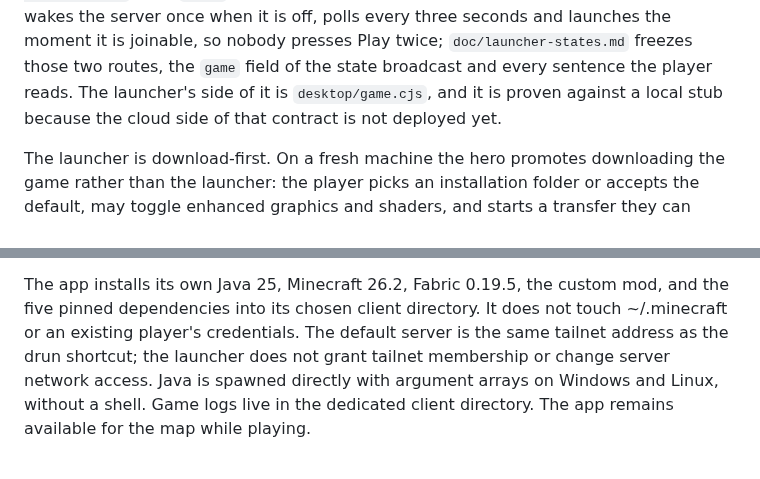
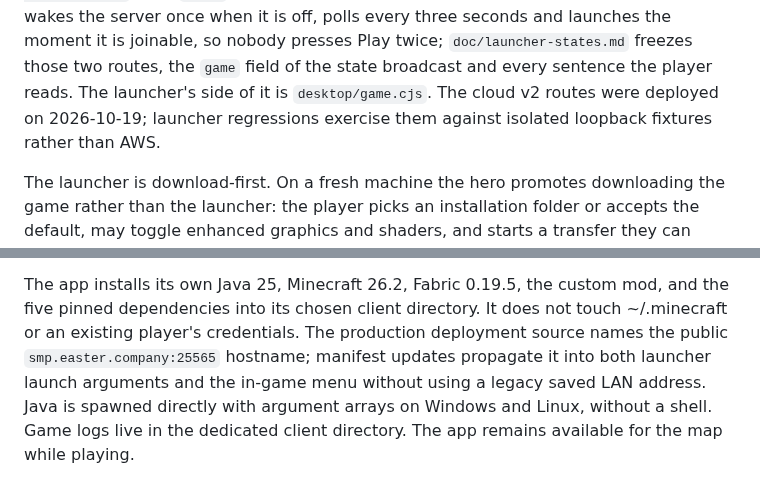
Before and after one commit to Easter-Co-SMP/easter-co-smp.github.io, a Markdown page: README.md, 2 parts joined by grey strips. Rendered like a GitHub page.

Commit message:
Update deployment documentation for public cloud game control

```diff
--- a/README.md
+++ b/README.md
@@ -117,8 +117,8 @@ with `ready` the only field that authorises a launch. Play reads the status, wak
 server once when it is off, polls every three seconds and launches the moment it is
 joinable, so nobody presses Play twice; `doc/launcher-states.md` freezes those two routes,
 the `game` field of the state broadcast and every sentence the player reads. The launcher's
-side of it is `desktop/game.cjs`, and it is proven against a local stub because the cloud
-side of that contract is not deployed yet.
+side of it is `desktop/game.cjs`. The cloud v2 routes were deployed on 2026-10-19;
+launcher regressions exercise them against isolated loopback fixtures rather than AWS.
 
 The launcher is download-first. On a fresh machine the hero promotes downloading the game
 rather than the launcher: the player picks an installation folder or accepts the default, may
@@ -171,8 +171,9 @@ be pointed at a plaintext host.
 
 The app installs its own Java 25, Minecraft 26.2, Fabric 0.19.5, the custom mod, and the five
 pinned dependencies into its chosen client directory. It does not touch ~/.minecraft or
-an existing player's credentials. The default server is the same tailnet address as the drun
-shortcut; the launcher does not grant tailnet membership or change server network access.
+an existing player's credentials. The production deployment source names the public
+`smp.easter.company:25565` hostname; manifest updates propagate it into both launcher
+launch arguments and the in-game menu without using a legacy saved LAN address.
 Java is spawned directly with argument arrays on Windows and Linux, without a shell. Game
 logs live in the dedicated client directory. The app remains available for the map while playing.
 
```
